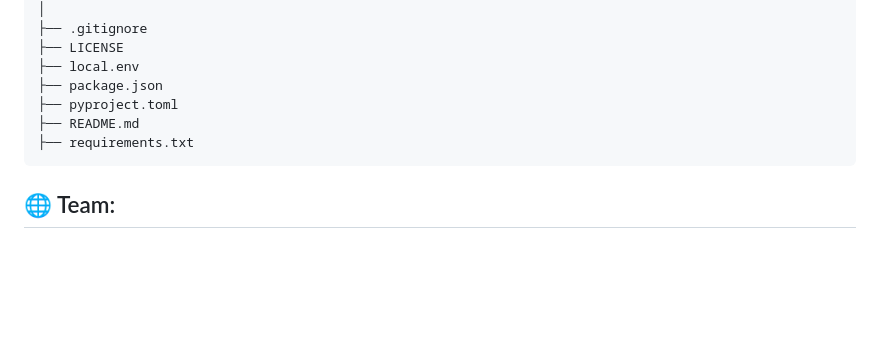
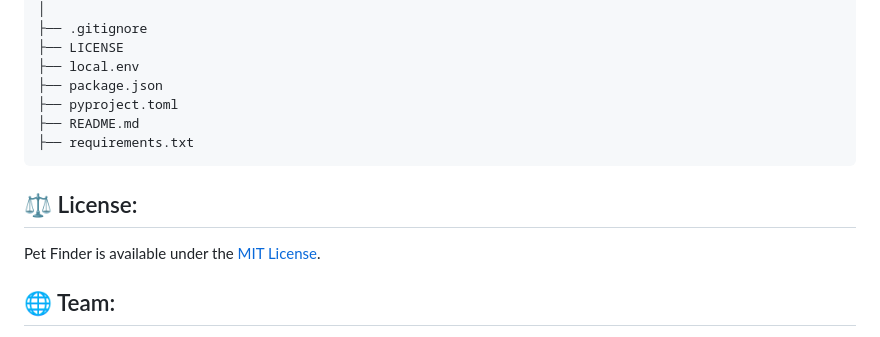
Before and after one commit to JeanPTBR/Pet-Finder, a Markdown page: README.md, the part around the change. Drawn GitHub-style; blank space fills up the shorter version.

Commit message:
:books: docs: Update README

````diff
--- a/README.md
+++ b/README.md
@@ -163,6 +163,9 @@ Project/
 ├── requirements.txt
 ```
 
+## ⚖️ License:
+Pet Finder is available under the [MIT License](LICENSE).
+
 ## 🌐 Team:
 Developed by:
  | [<img loading="lazy" src="https://avatars.githubusercontent.com/u/167718668?v=4" width=115><br><sub>Jean Carlos</sub>](https://github.com/JeanPTBR) | [<img loading="lazy" src="https://avatars.githubusercontent.com/u/173844663?v=4" width=115><br><sub>Moniza Oliveira</sub>](https://github.com/MONIZA-OLIVEIRA) | [<img loading="lazy" src="https://avatars.githubusercontent.com/u/130758430?v=4" width=115><br><sub>Hugo Susini</sub>](https://github.com/hsusini) | [<img loading="lazy" src="https://avatars.githubusercontent.com/u/25685390?v=4" width=115><br><sub>John Sousa</sub>](https://github.com/johnSousa23) | [<img loading="lazy" src="https://avatars.githubusercontent.com/u/75399115?v=4" width=115><br><sub>Victor Sousa</sub>](https://github.com/souiuri)
````
